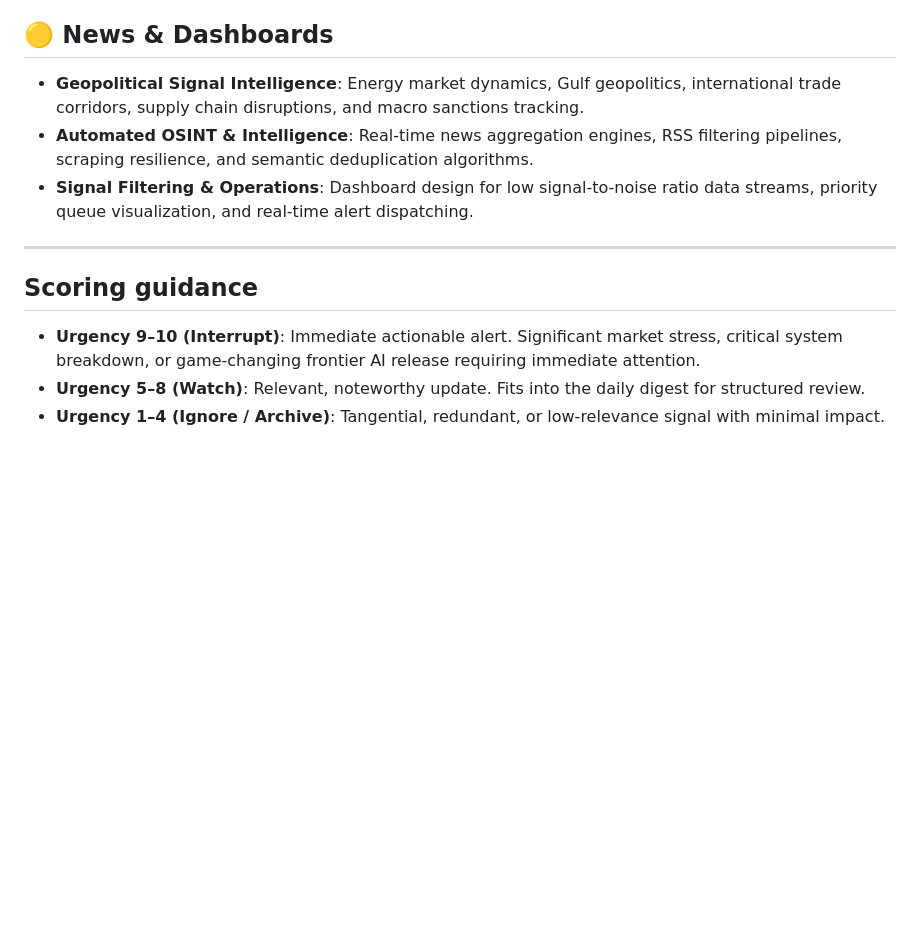
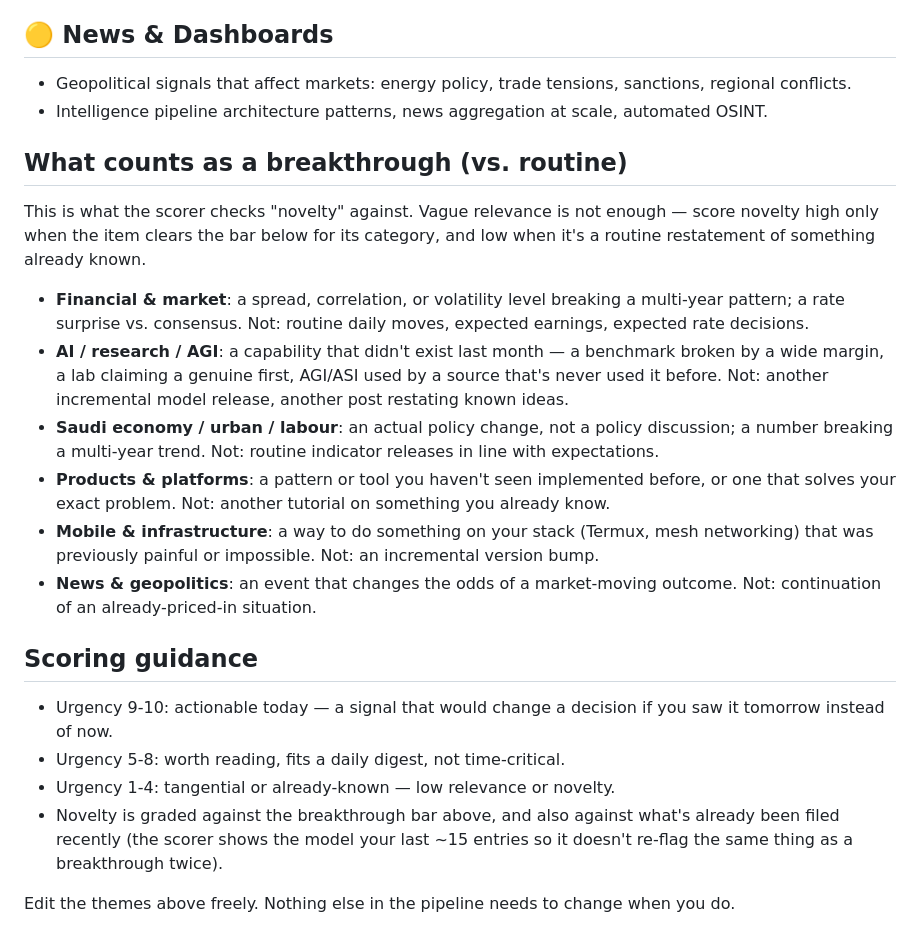
Before and after one commit to muxd22-alt/Mono, a Markdown page: interests.md, the part around one of its changes. GitHub-like rendering; blank space fills up the shorter version.

```diff
--- a/interests.md
+++ b/interests.md
@@ -54,14 +58,48 @@ Edit these sections freely to adjust signal detection thresholds across all 6 co
 
 ## 🟡 News & Dashboards
 
-- **Geopolitical Signal Intelligence**: Energy market dynamics, Gulf geopolitics, international trade corridors, supply chain disruptions, and macro sanctions tracking.
-- **Automated OSINT & Intelligence**: Real-time news aggregation engines, RSS filtering pipelines, scraping resilience, and semantic deduplication algorithms.
-- **Signal Filtering & Operations**: Dashboard design for low signal-to-noise ratio data streams, priority queue visualization, and real-time alert dispatching.
+- Geopolitical signals that affect markets: energy policy, trade
+  tensions, sanctions, regional conflicts.
+- Intelligence pipeline architecture patterns, news aggregation
+  at scale, automated OSINT.
 
----
+## What counts as a breakthrough (vs. routine)
+
+This is what the scorer checks "novelty" against. Vague relevance is
+not enough — score novelty high only when the item clears the bar
+below for its category, and low when it's a routine restatement of
+something already known.
+
+- **Financial & market**: a spread, correlation, or volatility level
+  breaking a multi-year pattern; a rate surprise vs. consensus. Not:
+  routine daily moves, expected earnings, expected rate decisions.
+- **AI / research / AGI**: a capability that didn't exist last month —
+  a benchmark broken by a wide margin, a lab claiming a genuine first,
+  AGI/ASI used by a source that's never used it before. Not: another
+  incremental model release, another post restating known ideas.
+- **Saudi economy / urban / labour**: an actual policy change, not a
+  policy discussion; a number breaking a multi-year trend. Not:
+  routine indicator releases in line with expectations.
+- **Products & platforms**: a pattern or tool you haven't seen
+  implemented before, or one that solves your exact problem. Not:
+  another tutorial on something you already know.
+- **Mobile & infrastructure**: a way to do something on your stack
+  (Termux, mesh networking) that was previously painful or impossible.
+  Not: an incremental version bump.
+- **News & geopolitics**: an event that changes the odds of a
+  market-moving outcome. Not: continuation of an already-priced-in
+  situation.
 
 ## Scoring guidance
 
-- **Urgency 9–10 (Interrupt)**: Immediate actionable alert. Significant market stress, critical system breakdown, or game-changing frontier AI release requiring immediate attention.
-- **Urgency 5–8 (Watch)**: Relevant, noteworthy update. Fits into the daily digest for structured review.
-- **Urgency 1–4 (Ignore / Archive)**: Tangential, redundant, or low-relevance signal with minimal impact.
+- Urgency 9-10: actionable today — a signal that would change a
+  decision if you saw it tomorrow instead of now.
+- Urgency 5-8: worth reading, fits a daily digest, not time-critical.
+- Urgency 1-4: tangential or already-known — low relevance or novelty.
+- Novelty is graded against the breakthrough bar above, and also
+  against what's already been filed recently (the scorer shows the
+  model your last ~15 entries so it doesn't re-flag the same thing
+  as a breakthrough twice).
+
+Edit the themes above freely. Nothing else in the pipeline needs to
+change when you do.
```
Also changed, not shown: other parts of interests.md (+40 -36 lines).
